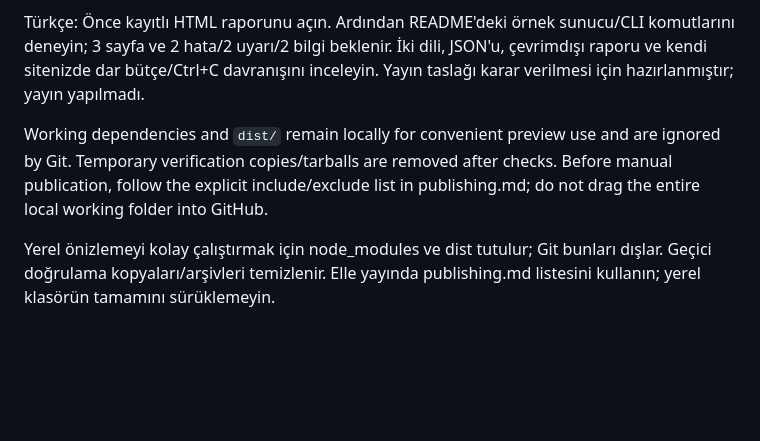
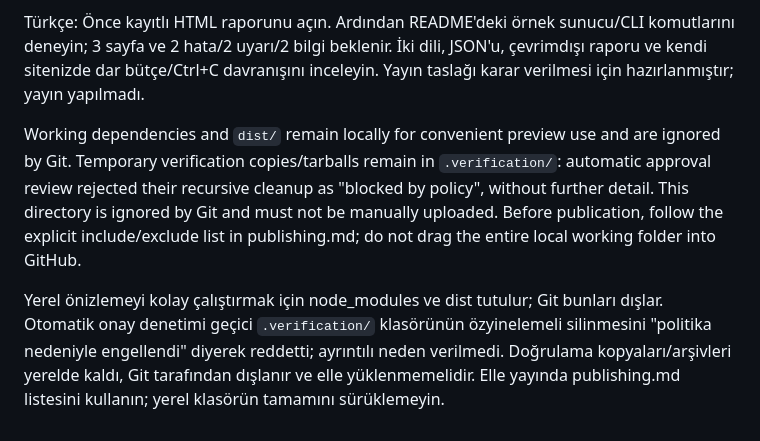
Before and after one commit to crelynstudio/crelyn-studio-website-seo-auditor, a Markdown page: docs/implementation-status.md, the part around the change. Rendered like a GitHub page; blank space fills up the shorter version.

Commit message:
docs: record blocked temporary validation cleanup

```diff
--- a/docs/implementation-status.md
+++ b/docs/implementation-status.md
@@ -62,6 +62,6 @@ Türkçe: Kullanıcı denemesi, gerçek Linux/macOS/Node 22 çalıştırması, u
 
 Türkçe: Önce kayıtlı HTML raporunu açın. Ardından README'deki örnek sunucu/CLI komutlarını deneyin; 3 sayfa ve 2 hata/2 uyarı/2 bilgi beklenir. İki dili, JSON'u, çevrimdışı raporu ve kendi sitenizde dar bütçe/Ctrl+C davranışını inceleyin. Yayın taslağı karar verilmesi için hazırlanmıştır; yayın yapılmadı.
 
-Working dependencies and `dist/` remain locally for convenient preview use and are ignored by Git. Temporary verification copies/tarballs are removed after checks. Before manual publication, follow the explicit include/exclude list in publishing.md; do not drag the entire local working folder into GitHub.
+Working dependencies and `dist/` remain locally for convenient preview use and are ignored by Git. Temporary verification copies/tarballs remain in `.verification/`: automatic approval review rejected their recursive cleanup as "blocked by policy", without further detail. This directory is ignored by Git and must not be manually uploaded. Before publication, follow the explicit include/exclude list in publishing.md; do not drag the entire local working folder into GitHub.
 
-Yerel önizlemeyi kolay çalıştırmak için node_modules ve dist tutulur; Git bunları dışlar. Geçici doğrulama kopyaları/arşivleri temizlenir. Elle yayında publishing.md listesini kullanın; yerel klasörün tamamını sürüklemeyin.
+Yerel önizlemeyi kolay çalıştırmak için node_modules ve dist tutulur; Git bunları dışlar. Otomatik onay denetimi geçici `.verification/` klasörünün özyinelemeli silinmesini "politika nedeniyle engellendi" diyerek reddetti; ayrıntılı neden verilmedi. Doğrulama kopyaları/arşivleri yerelde kaldı, Git tarafından dışlanır ve elle yüklenmemelidir. Elle yayında publishing.md listesini kullanın; yerel klasörün tamamını sürüklemeyin.
```
